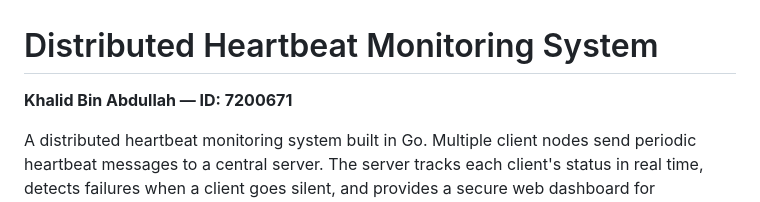
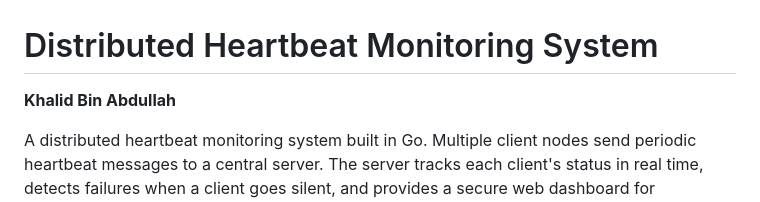
Before and after one commit to KBA-Aslam/heartbeat-monitor, a Markdown page: README.md, the part around the change. Drawn GitHub-style.

```diff
--- a/README.md
+++ b/README.md
@@ -1,5 +1,5 @@
 # Distributed Heartbeat Monitoring System
-**Khalid Bin Abdullah — ID: 7200671**
+**Khalid Bin Abdullah**
 
 A distributed heartbeat monitoring system built in Go. Multiple client nodes send periodic heartbeat messages to a central server. The server tracks each client's status in real time, detects failures when a client goes silent, and provides a secure web dashboard for authenticated users to monitor clients and manage registered devices.
 
```
